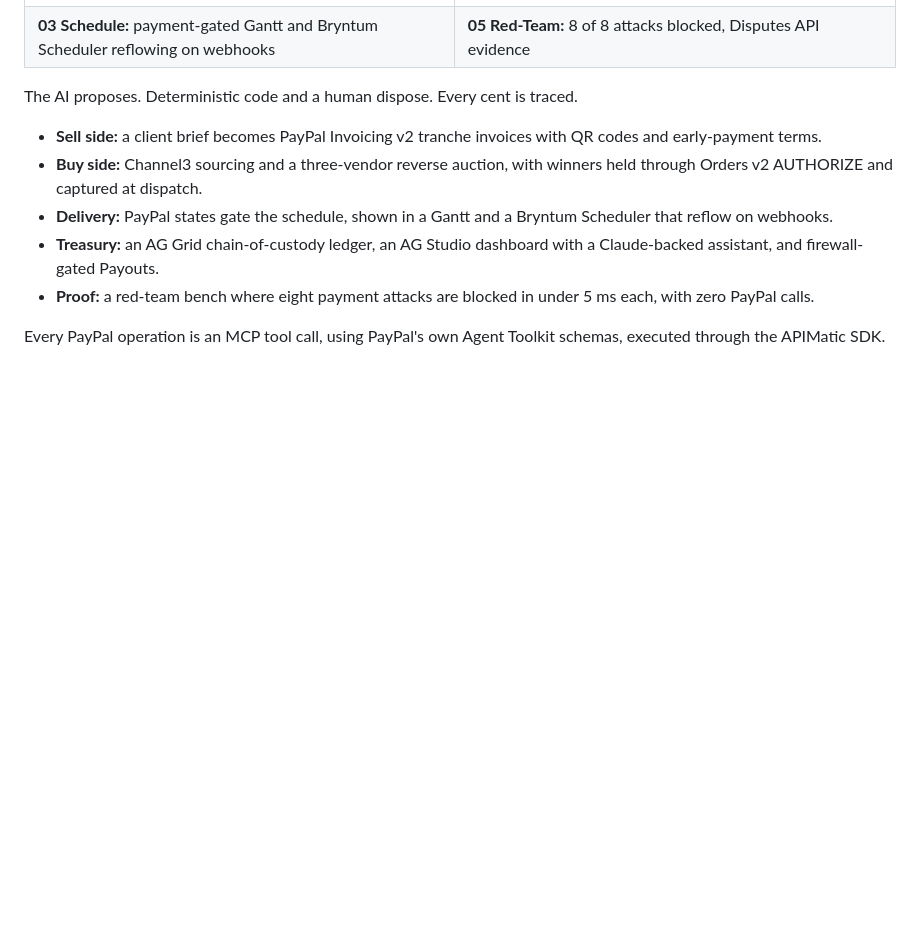
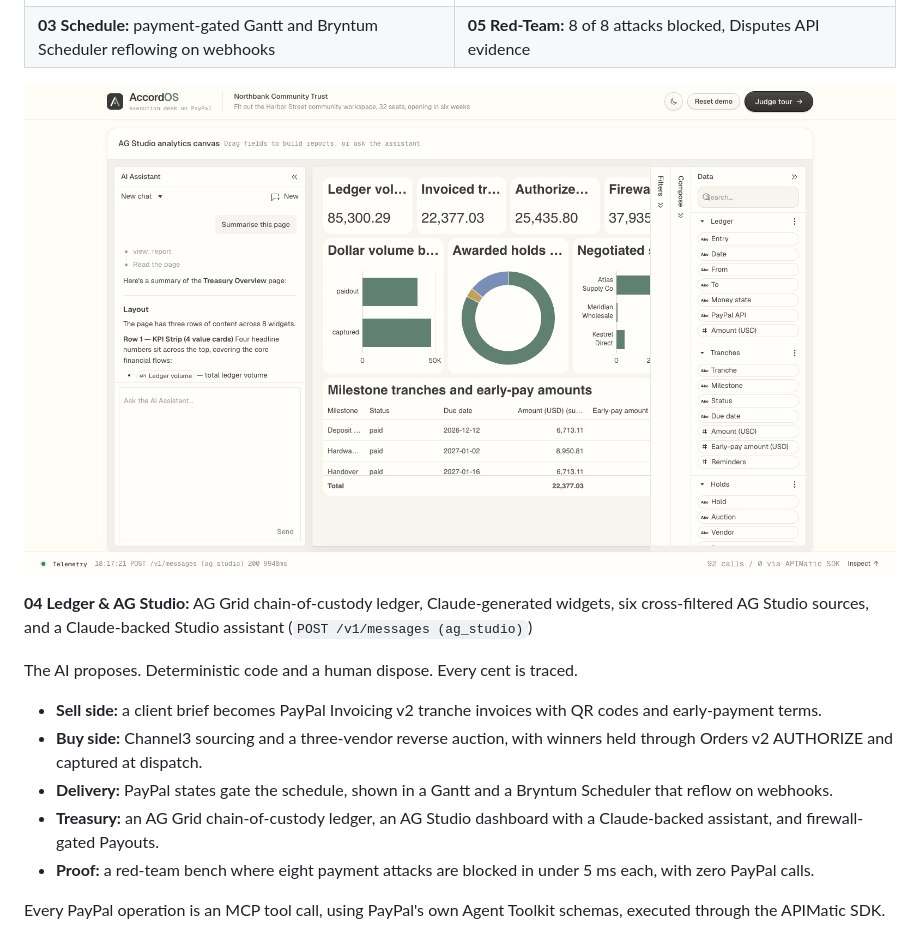
Before and after one commit to dino1x/AccordOS, a Markdown page: README.md, the part around the change. Rendered like a GitHub page; pictures changed too: docs/screens/ledger.jpg (added); blank space fills up the shorter version.

Commit message:
Add Stage 04 AG Studio showcase screenshot to README

```diff
--- a/README.md
+++ b/README.md
@@ -12,6 +12,10 @@ The live demo runs on PayPal Sandbox. No sign-up needed: press **Judge tour** fo
 | **01 Tranche:** brief to Invoicing v2 tranches, QR and JS SDK v6 checkout | **02 Bake-Off:** Channel3 sourcing, reverse auction, Orders v2 AUTHORIZE holds |
 | [![Gantt chart gated on PayPal payment states](docs/screens/schedule.jpg)](https://accordos.site/#schedule) | [![Red-team bench blocks eight payment attacks with zero PayPal calls](docs/screens/redteam.jpg)](https://accordos.site/#redteam) |
 | **03 Schedule:** payment-gated Gantt and Bryntum Scheduler reflowing on webhooks | **05 Red-Team:** 8 of 8 attacks blocked, Disputes API evidence |
+
+[![AG Studio analytics canvas bound to six live AccordOS sources with a Claude assistant](docs/screens/ledger.jpg)](https://accordos.site/#ledger)
+
+**04 Ledger & AG Studio:** AG Grid chain-of-custody ledger, Claude-generated widgets, six cross-filtered AG Studio sources, and a Claude-backed Studio assistant (`POST /v1/messages (ag_studio)`)
 
 The AI proposes. Deterministic code and a human dispose. Every cent is traced.
 
```
